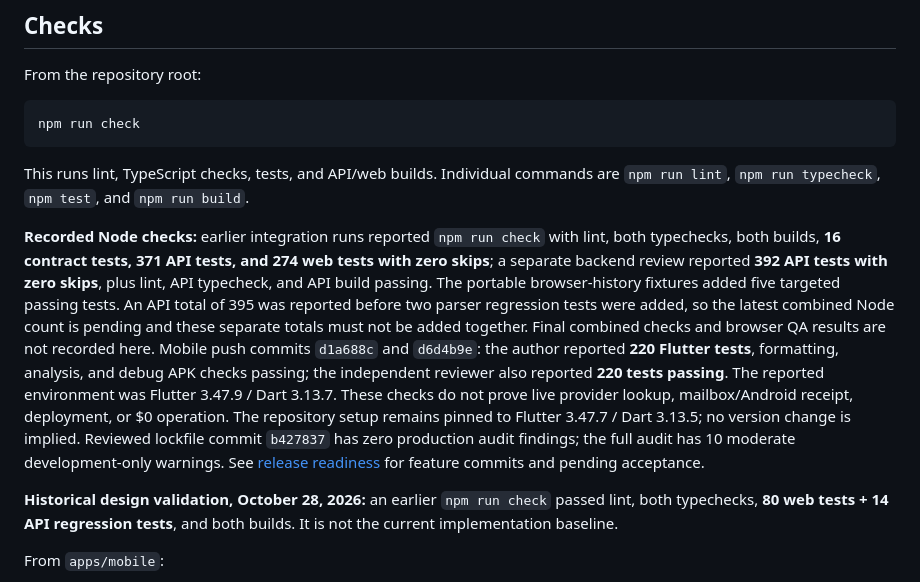
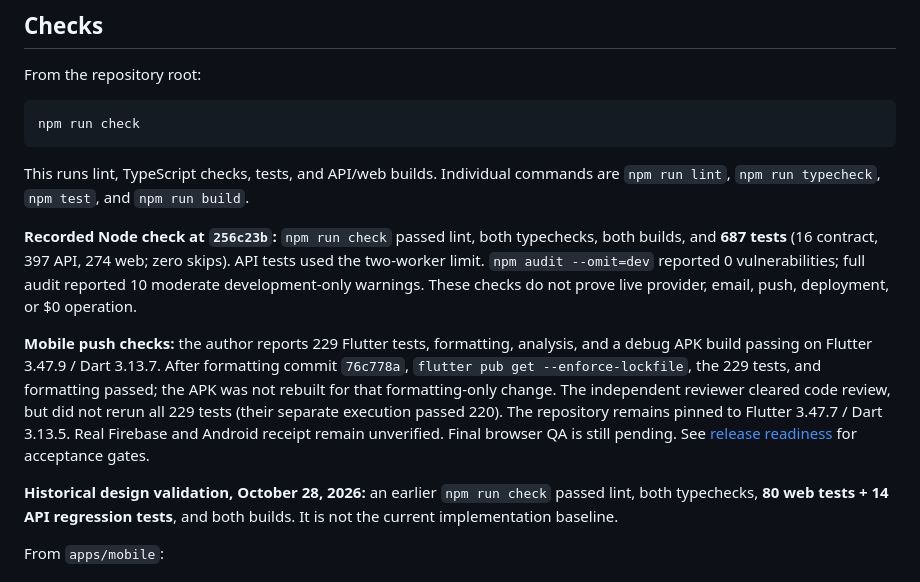
Before and after one commit to aluciencozy/price-tracker, a Markdown page: README.md, the part around the change. Rendered like a GitHub page.

Commit message:
docs: record final test results and release gates

```diff
--- a/README.md
+++ b/README.md
@@ -173,7 +173,9 @@ npm run check
 
 This runs lint, TypeScript checks, tests, and API/web builds. Individual commands are `npm run lint`, `npm run typecheck`, `npm test`, and `npm run build`.
 
-**Recorded Node checks:** earlier integration runs reported `npm run check` with lint, both typechecks, both builds, **16 contract tests, 371 API tests, and 274 web tests with zero skips**; a separate backend review reported **392 API tests with zero skips**, plus lint, API typecheck, and API build passing. The portable browser-history fixtures added five targeted passing tests. An API total of 395 was reported before two parser regression tests were added, so the latest combined Node count is pending and these separate totals must not be added together. Final combined checks and browser QA results are not recorded here. Mobile push commits `d1a688c` and `d6d4b9e`: the author reported **220 Flutter tests**, formatting, analysis, and debug APK checks passing; the independent reviewer also reported **220 tests passing**. The reported environment was Flutter 3.47.9 / Dart 3.13.7. These checks do not prove live provider lookup, mailbox/Android receipt, deployment, or $0 operation. The repository setup remains pinned to Flutter 3.47.7 / Dart 3.13.5; no version change is implied. Reviewed lockfile commit `b427837` has zero production audit findings; the full audit has 10 moderate development-only warnings. See [release readiness](docs/release-readiness.md) for feature commits and pending acceptance.
+**Recorded Node check at `256c23b`:** `npm run check` passed lint, both typechecks, both builds, and **687 tests** (16 contract, 397 API, 274 web; zero skips). API tests used the two-worker limit. `npm audit --omit=dev` reported 0 vulnerabilities; full audit reported 10 moderate development-only warnings. These checks do not prove live provider, email, push, deployment, or $0 operation.
+
+**Mobile push checks:** the author reports 229 Flutter tests, formatting, analysis, and a debug APK build passing on Flutter 3.47.9 / Dart 3.13.7. After formatting commit `76c778a`, `flutter pub get --enforce-lockfile`, the 229 tests, and formatting passed; the APK was not rebuilt for that formatting-only change. The independent reviewer cleared code review, but did not rerun all 229 tests (their separate execution passed 220). The repository remains pinned to Flutter 3.47.7 / Dart 3.13.5. Real Firebase and Android receipt remain unverified. Final browser QA is still pending. See [release readiness](docs/release-readiness.md) for acceptance gates.
 
 **Historical design validation, October 28, 2026:** an earlier `npm run check` passed lint, both typechecks, **80 web tests + 14 API regression tests**, and both builds. It is not the current implementation baseline.
 
```
Also changed, not shown: docs/release-readiness.md (+26 -23 lines).
